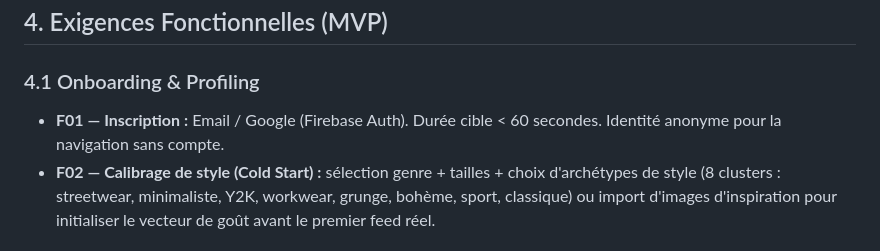
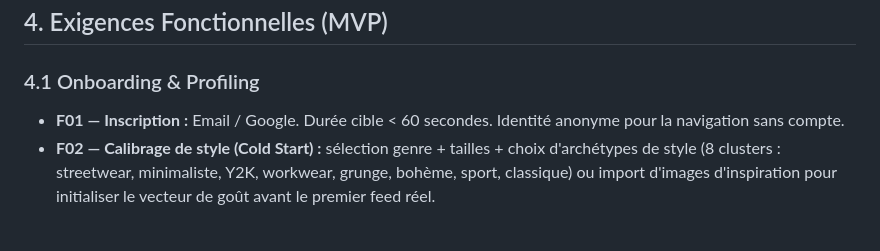
Before and after one commit to hamza-bouda/SwipeWear, a Markdown page: Documentation/01_Cahier_des_Charges.md, the part around the change. Drawn GitHub-style.

Commit message:
docs: remove Firebase authentication references

```diff
--- a/Documentation/01_Cahier_des_Charges.md
+++ b/Documentation/01_Cahier_des_Charges.md
@@ -101,7 +101,7 @@ Le swipe reste l'interface d'entraînement (et le format viral TikTok) ; les ale
 ## 4. Exigences Fonctionnelles (MVP)
 
 ### 4.1 Onboarding & Profiling
-* **F01 — Inscription :** Email / Google (Firebase Auth). Durée cible < 60 secondes. Identité anonyme pour la navigation sans compte.
+* **F01 — Inscription :** Email / Google. Durée cible < 60 secondes. Identité anonyme pour la navigation sans compte.
 * **F02 — Calibrage de style (Cold Start) :** sélection genre + tailles + choix d'archétypes de style (8 clusters : streetwear, minimaliste, Y2K, workwear, grunge, bohème, sport, classique) ou import d'images d'inspiration pour initialiser le vecteur de goût avant le premier feed réel.
 
 ### 4.2 Swipe Deck (entraînement)
```
Also changed, not shown: Documentation/07_Specifications_Fonctionnelles.md (+1 -1 lines).
